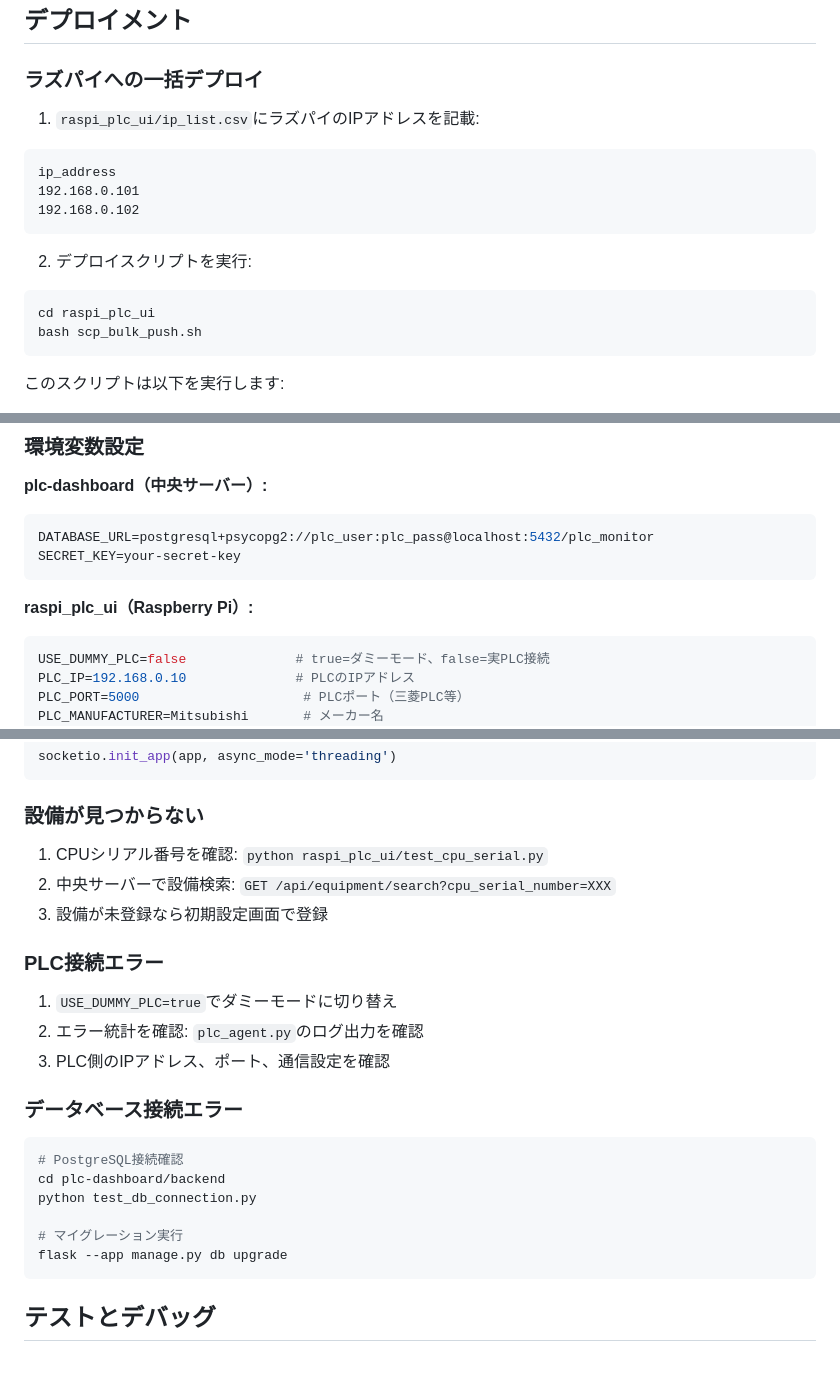
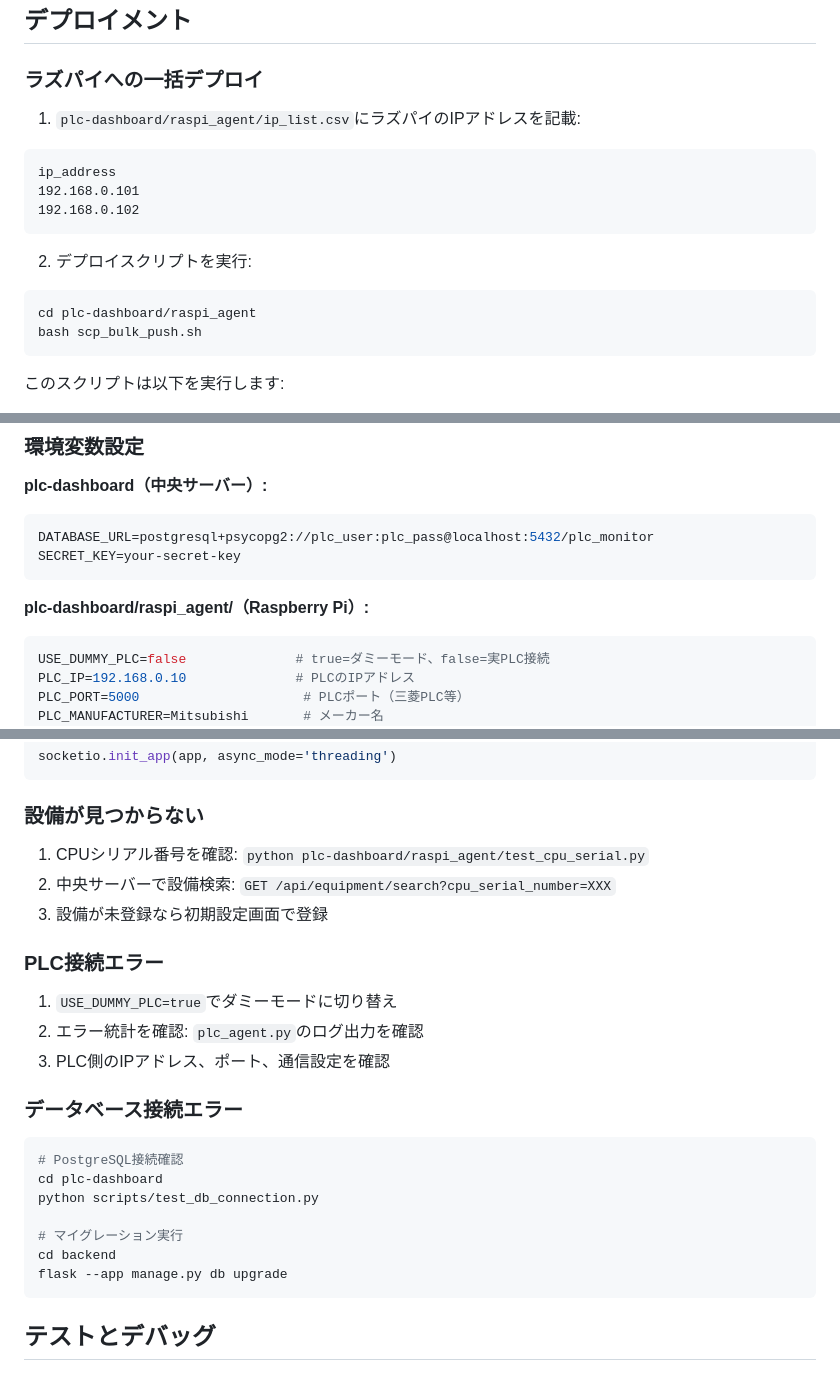
Before and after one commit to tonton108/plc-product, a Markdown page: CLAUDE.md, 3 parts joined by grey strips. Rendered like a GitHub page.

````diff
--- a/CLAUDE.md
+++ b/CLAUDE.md
@@ -209,7 +221,7 @@ PLCデータ収集エージェント。対応メーカー: 三菱、オムロン
 
 ### ラズパイへの一括デプロイ
 
-1. `raspi_plc_ui/ip_list.csv`にラズパイのIPアドレスを記載:
+1. `plc-dashboard/raspi_agent/ip_list.csv`にラズパイのIPアドレスを記載:
 ```csv
 ip_address
 192.168.0.101
@@ -218,7 +230,7 @@ ip_address
 
 2. デプロイスクリプトを実行:
 ```bash
-cd raspi_plc_ui
+cd plc-dashboard/raspi_agent
 bash scp_bulk_push.sh
 ```
 
@@ -235,7 +247,7 @@ DATABASE_URL=postgresql+psycopg2://plc_user:plc_pass@localhost:5432/plc_monitor
 SECRET_KEY=your-secret-key
 ```
 
-**raspi_plc_ui（Raspberry Pi）:**
+**plc-dashboard/raspi_agent/（Raspberry Pi）:**
 ```env
 USE_DUMMY_PLC=false              # true=ダミーモード、false=実PLC接続
 PLC_IP=192.168.0.10              # PLCのIPアドレス
@@ -255,7 +267,7 @@ socketio.init_app(app, async_mode='threading')
 ```
 
 ### 設備が見つからない
-1. CPUシリアル番号を確認: `python raspi_plc_ui/test_cpu_serial.py`
+1. CPUシリアル番号を確認: `python plc-dashboard/raspi_agent/test_cpu_serial.py`
 2. 中央サーバーで設備検索: `GET /api/equipment/search?cpu_serial_number=XXX`
 3. 設備が未登録なら初期設定画面で登録
 
@@ -267,10 +279,11 @@ socketio.init_app(app, async_mode='threading')
 ### データベース接続エラー
 ```bash
 # PostgreSQL接続確認
-cd plc-dashboard/backend
-python test_db_connection.py
+cd plc-dashboard
+python scripts/test_db_connection.py
 
 # マイグレーション実行
+cd backend
 flask --app manage.py db upgrade
 ```
 
````
Also changed, not shown: other parts of CLAUDE.md (+23 -11 lines), docs/IMPROVEMENTS.md (renamed from IMPROVEMENTS.md), docs/INTEGRATION_SUMMARY.md (renamed from INTEGRATION_SUMMARY.md).
